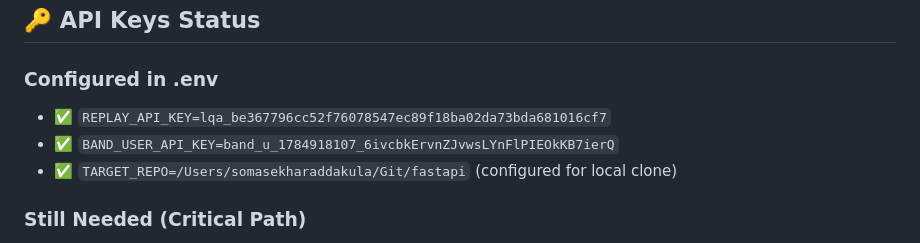
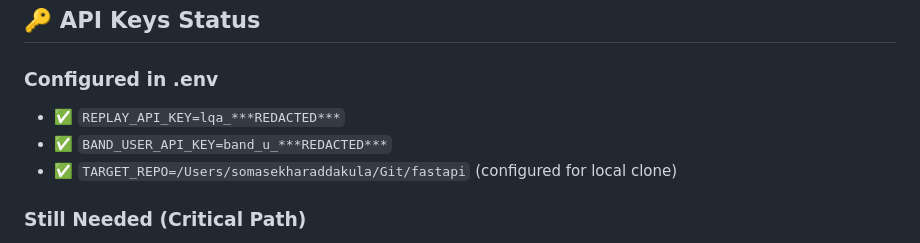
Before and after one commit to Squidgy-AI/self-evolving-qa-hackathon, a Markdown page: SETH.md, the part around the change. Rendered like a GitHub page.

```diff
--- a/SETH.md
+++ b/SETH.md
@@ -95,8 +95,8 @@ No env vars needed — dashboard just reads `data/runs.jsonl`.
 ## 🔑 API Keys Status
 
 ### Configured in .env
-- ✅ `REPLAY_API_KEY=lqa_be367796cc52f76078547ec89f18ba02da73bda681016cf7`
-- ✅ `BAND_USER_API_KEY=band_u_1784918107_6ivcbkErvnZJvwsLYnFlPIEOkKB7ierQ`
+- ✅ `REPLAY_API_KEY=lqa_***REDACTED***`
+- ✅ `BAND_USER_API_KEY=band_u_***REDACTED***`
 - ✅ `TARGET_REPO=/Users/somasekharaddakula/Git/fastapi` (configured for local clone)
 
 ### Still Needed (Critical Path)
```
Also changed, not shown: FINAL_STATUS.md (+1 -1 lines), STATUS.md (+1 -1 lines).
